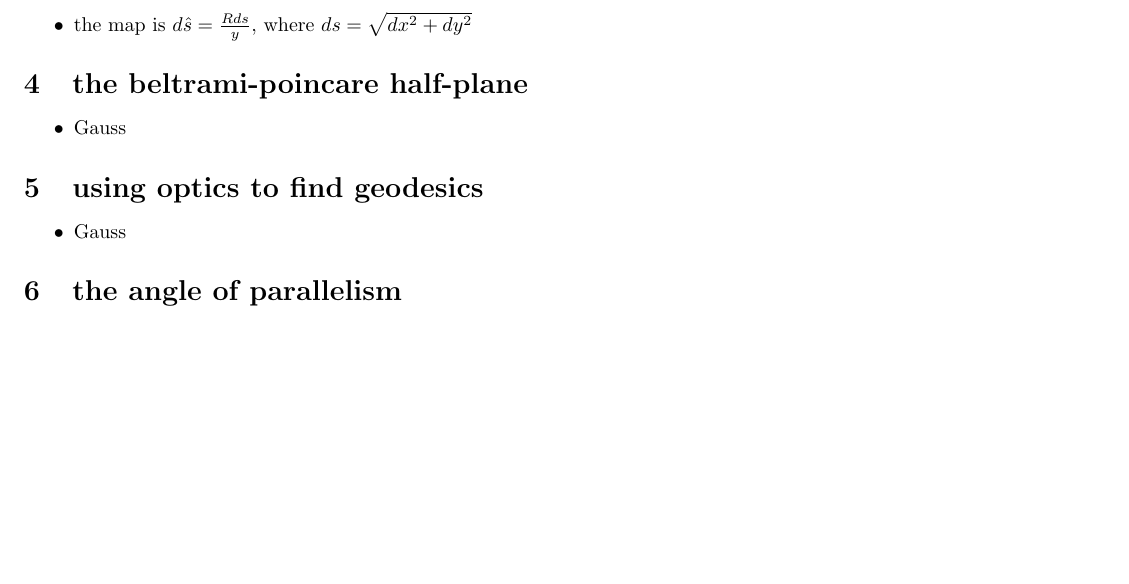
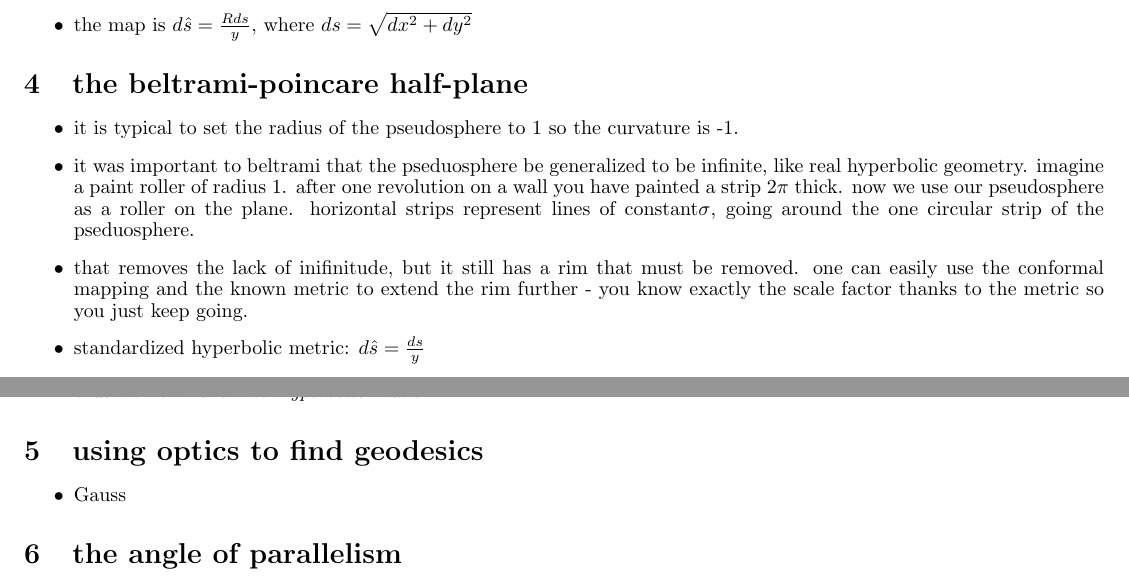
Before and after one commit to aragacalledpat/notes, a LaTeX document (math/differential geometry/act 2, the metric/5 pseudosphere and the hyperbolic plane.tex): part of page 1 of 2 before the commit and two parts of pages 1 and 2 of 2 after it, the two joined at a grey line, cut so that both start at the same text, the shorter picture padded with empty space. Compiled offline with pdfLaTeX.

Commit message:
add a computer section, half plane notes

```diff
--- a/math/differential geometry/act 2, the metric/5 pseudosphere and the hyperbolic plane.tex
+++ b/math/differential geometry/act 2, the metric/5 pseudosphere and the hyperbolic plane.tex
@@ -79,4 +79,21 @@
 
 \begin{andrew_section}{the beltrami-poincare half-plane}
     \item
-        Gauss
+        it is typical to set the radius of the pseudosphere
+        to 1 so the curvature is -1.
+    \item
+        it was important to beltrami that the pseduosphere be generalized
+        to be infinite, like real hyperbolic geometry.  imagine a paint roller
+        of radius 1.  after one revolution on a wall you have painted a strip
+        $2\pi$ thick.  now we use our pseudosphere as a roller on the plane.
+        horizontal strips represent lines of constant$\sigma$, going around
+        the one circular strip of the pseduosphere.
+    \item
+        that removes the lack of inifinitude, but it still has a rim that
+        must be removed.  one can easily use the conformal mapping and the known
+        metric to extend the rim further - you know exactly the scale factor
+        thanks to the metric so you just keep going.
+    \item
+        standardized hyperbolic metric: $d\hat{s} = \frac{ds}{y}$
+    \item
+        this really makes for a half-plane.  the tractrix's 'end' at
```
Also changed, not shown: math/differential geometry/act 2, the metric/5 pseudosphere and the hyperbolic plane.pdf, math/differential geometry/act 2, the metric/5 pseudosphere and the hyperbolic plane.tex (5 more changed lines), 2 other files.
